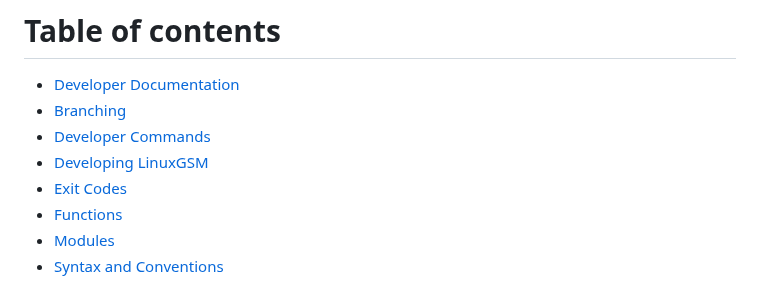
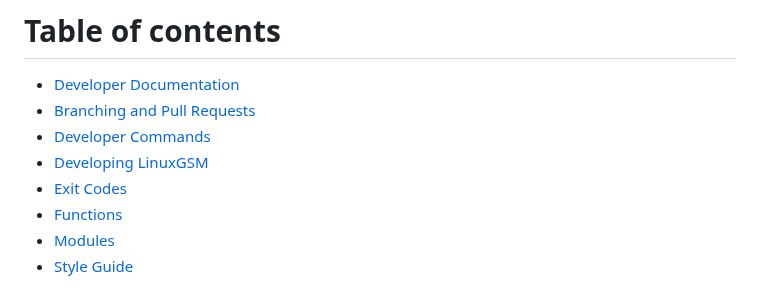
Before and after one commit to GameServerManagers/LinuxGSM-Dev-Docs, a Markdown page: SUMMARY.md, the part around the change. GitHub-like rendering.

```diff
--- a/SUMMARY.md
+++ b/SUMMARY.md
@@ -1,10 +1,10 @@
 # Table of contents
 
 * [Developer Documentation](README.md)
-* [Branching](branching.md)
+* [Branching and Pull Requests](branching.md)
 * [Developer Commands](developer-commands.md)
 * [Developing LinuxGSM](developing-linuxgsm.md)
 * [Exit Codes](exit-codes.md)
 * [Functions](functions.md)
 * [Modules](modules.md)
-* [Syntax and Conventions](syntax-and-conventions.md)
+* [Style Guide](style-guide.md)
```
Also changed, not shown: branching.md (+59 -9 lines), style-guide.md (renamed from syntax-and-conventions.md, +1 -1 lines), .gitbook/assets/e241csr.jpg (added), .gitbook/assets/git-model-2x.png (added).
